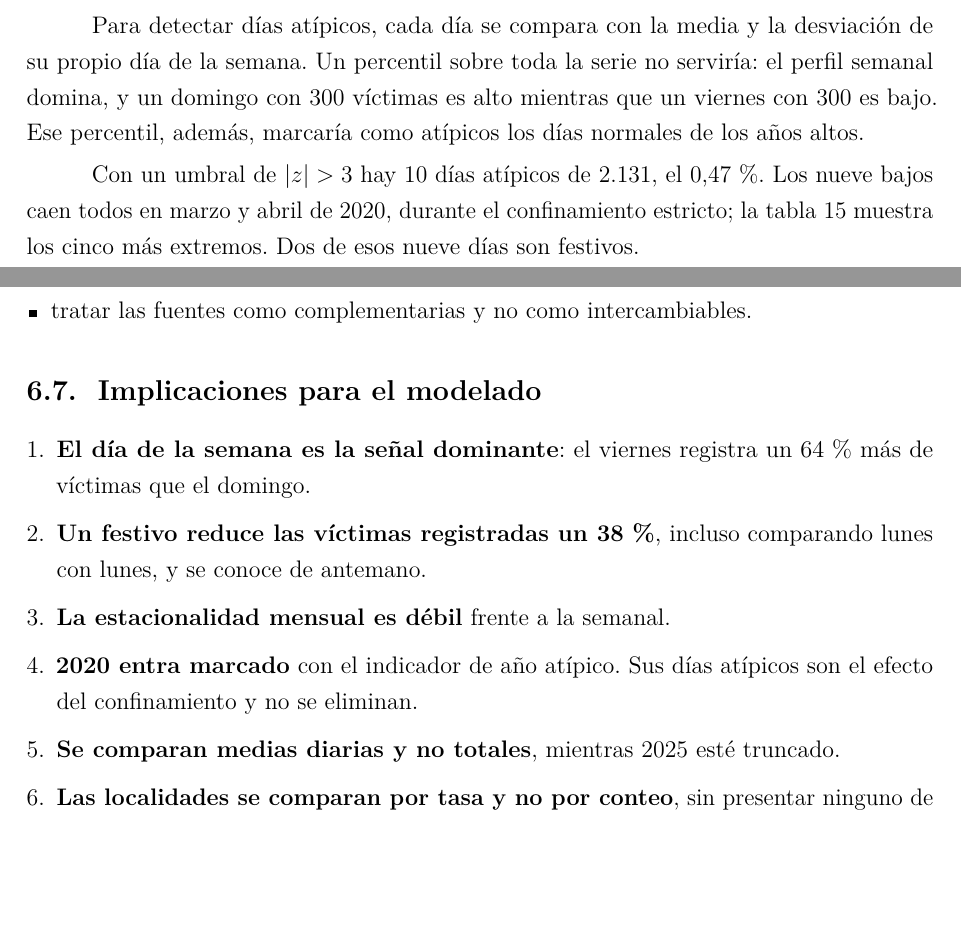
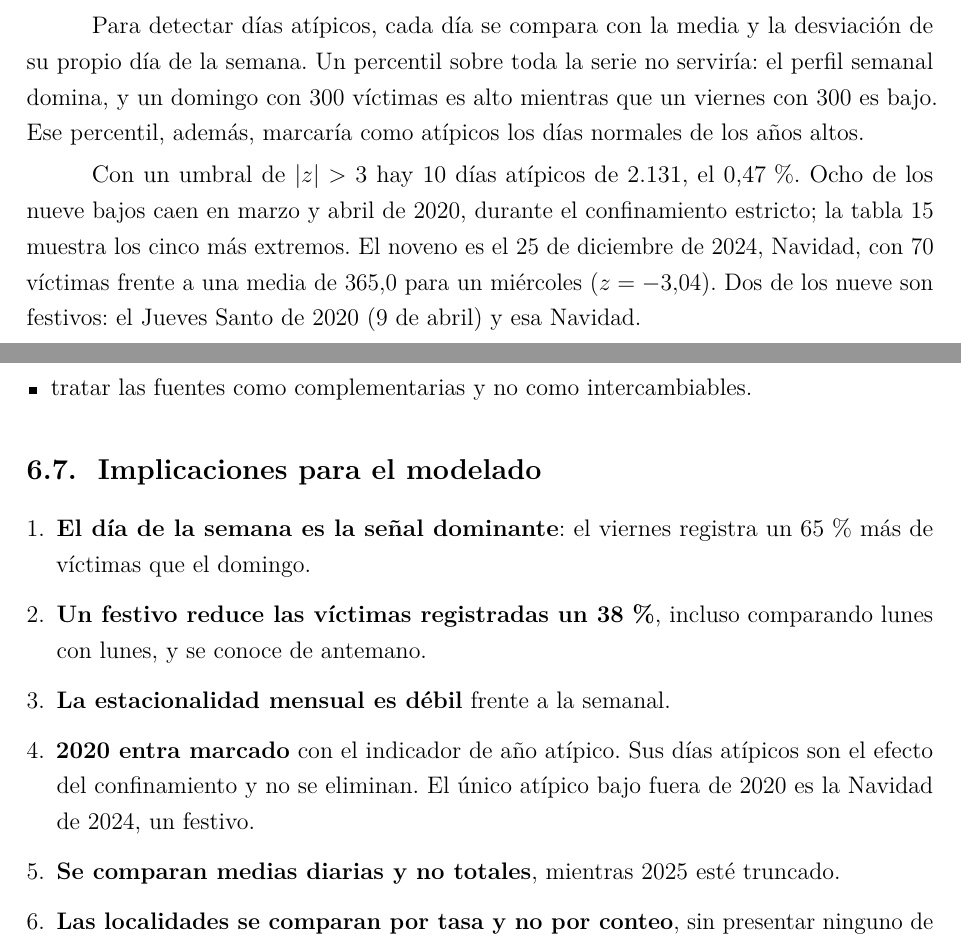
Before and after one commit to SarAlbN1/AD-DelitosBog, a LaTeX document (Informe/informe.tex, which reads Informe/secciones/06_analisis_exploratorio.tex): two parts of pages 35 and 41 of 58, joined at a grey line, cut so that both start at the same text, the shorter picture padded with empty space. Compiled offline with pdfLaTeX.

Commit message:
docs(informe): 65 % entre viernes y domingo y el noveno atípico bajo en la sección 6 (#52)

```diff
--- a/Informe/secciones/06_analisis_exploratorio.tex
+++ b/Informe/secciones/06_analisis_exploratorio.tex
@@ -82,7 +82,7 @@ La figura~\ref{fig:eda-mes} muestra la media diaria por mes. Va de 312,7 en abri
 
 Para detectar días atípicos, cada día se compara con la media y la desviación de su propio día de la semana. Un percentil sobre toda la serie no serviría: el perfil semanal domina, y un domingo con 300 víctimas es alto mientras que un viernes con 300 es bajo. Ese percentil, además, marcaría como atípicos los días normales de los años altos.
 
-Con un umbral de $|z| > 3$ hay 10 días atípicos de 2.131, el 0,47\,\%. Los nueve bajos caen todos en marzo y abril de 2020, durante el confinamiento estricto; la tabla~\ref{tab:eda-atipicos} muestra los cinco más extremos. Dos de esos nueve días son festivos.
+Con un umbral de $|z| > 3$ hay 10 días atípicos de 2.131, el 0,47\,\%. Ocho de los nueve bajos caen en marzo y abril de 2020, durante el confinamiento estricto; la tabla~\ref{tab:eda-atipicos} muestra los cinco más extremos. El noveno es el 25 de diciembre de 2024, Navidad, con 70 víctimas frente a una media de 365,0 para un miércoles ($z = -3{,}04$). Dos de los nueve son festivos: el Jueves Santo de 2020 (9 de abril) y esa Navidad.
 
 \begin{table}[H]
 \centering
@@ -203,10 +203,10 @@ La diferencia entre fuentes es compatible con el origen de cada una. Policía y
 \subsection{Implicaciones para el modelado}\label{sec:eda-implicaciones}
 
 \begin{enumerate}
-  \item \textbf{El día de la semana es la señal dominante}: el viernes registra un 64\,\% más de víctimas que el domingo.
+  \item \textbf{El día de la semana es la señal dominante}: el viernes registra un 65\,\% más de víctimas que el domingo.
   \item \textbf{Un festivo reduce las víctimas registradas un 38\,\%}, incluso comparando lunes con lunes, y se conoce de antemano.
   \item \textbf{La estacionalidad mensual es débil} frente a la semanal.
-  \item \textbf{2020 entra marcado} con el indicador de año atípico. Sus días atípicos son el efecto del confinamiento y no se eliminan.
+  \item \textbf{2020 entra marcado} con el indicador de año atípico. Sus días atípicos son el efecto del confinamiento y no se eliminan. El único atípico bajo fuera de 2020 es la Navidad de 2024, un festivo.
   \item \textbf{Se comparan medias diarias y no totales}, mientras 2025 esté truncado.
   \item \textbf{Las localidades se comparan por tasa y no por conteo}, sin presentar ninguno de los dos órdenes como un ranking de peligrosidad.
   \item \textbf{El fenómeno está disperso en el territorio}, lo que respalda modelar la serie de toda la ciudad.
```
Also changed, not shown: Informe/secciones/06_analisis_exploratorio.tex (6 more changed lines).
